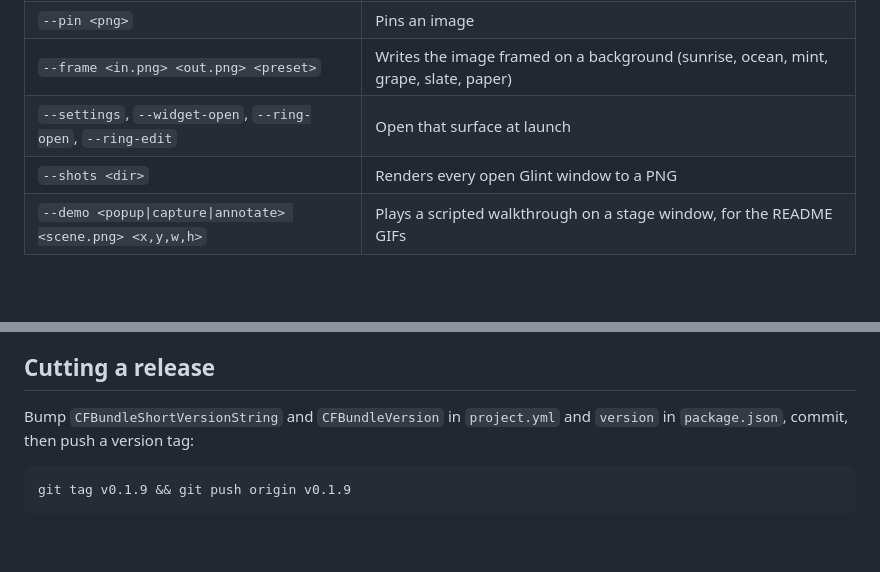
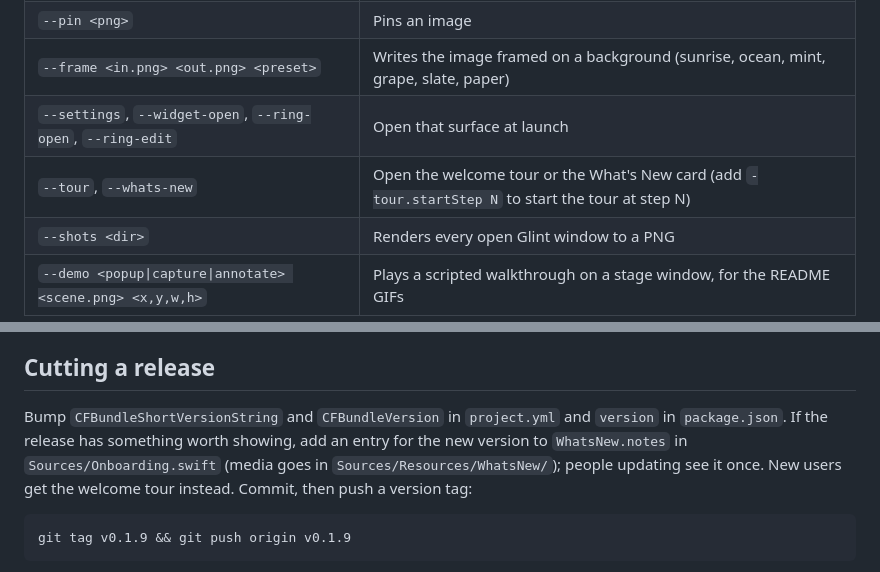
Before and after one commit to barkimchi/Glint, a Markdown page: docs/DEVELOPING.md, 2 parts joined by grey strips. GitHub-like rendering; blank space fills up the shorter version.

````diff
--- a/docs/DEVELOPING.md
+++ b/docs/DEVELOPING.md
@@ -24,6 +24,7 @@ Pass these to `Glint.app/Contents/MacOS/Glint`. Tests and demos log to `/tmp/gli
 | `--pin <png>` | Pins an image |
 | `--frame <in.png> <out.png> <preset>` | Writes the image framed on a background (sunrise, ocean, mint, grape, slate, paper) |
 | `--settings`, `--widget-open`, `--ring-open`, `--ring-edit` | Open that surface at launch |
+| `--tour`, `--whats-new` | Open the welcome tour or the What's New card (add `-tour.startStep N` to start the tour at step N) |
 | `--shots <dir>` | Renders every open Glint window to a PNG |
 | `--demo <popup\|capture\|annotate> <scene.png> <x,y,w,h>` | Plays a scripted walkthrough on a stage window, for the README GIFs |
 
@@ -37,7 +38,7 @@ Records the three walkthroughs from `--demo` on a stage window showing a made-up
 
 ## Cutting a release
 
-Bump `CFBundleShortVersionString` and `CFBundleVersion` in `project.yml` and `version` in `package.json`, commit, then push a version tag:
+Bump `CFBundleShortVersionString` and `CFBundleVersion` in `project.yml` and `version` in `package.json`. If the release has something worth showing, add an entry for the new version to `WhatsNew.notes` in `Sources/Onboarding.swift` (media goes in `Sources/Resources/WhatsNew/`); people updating see it once. New users get the welcome tour instead. Commit, then push a version tag:
 
 ```bash
 git tag v0.1.9 && git push origin v0.1.9
````
Also changed, not shown: README.md (+1 -0 lines), Sources/Resources/WhatsNew/backgrounds.png (added), Sources/Resources/WhatsNew/edit-marks.gif (added), Sources/Resources/WhatsNew/popup-apps.gif (added), 2 other files.
